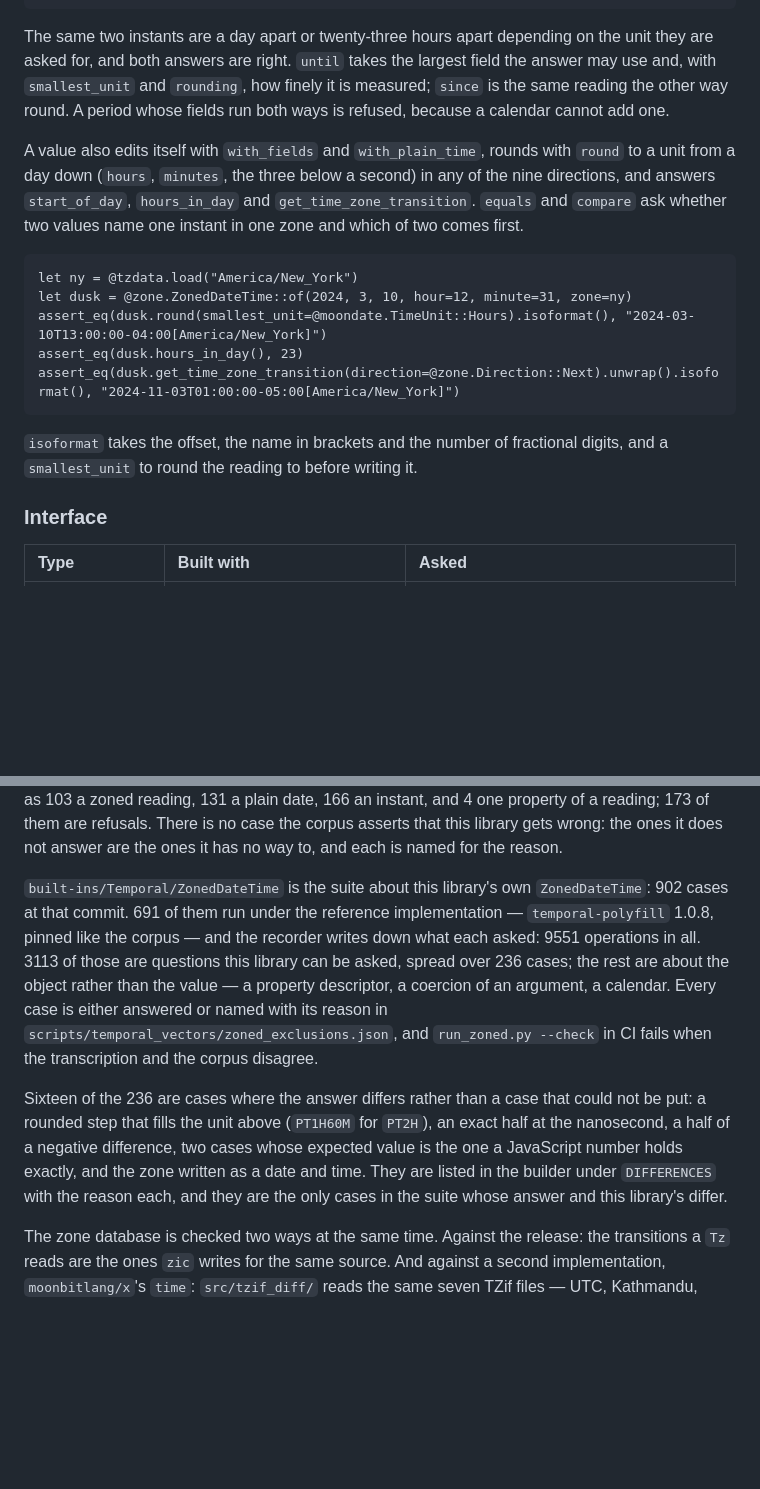
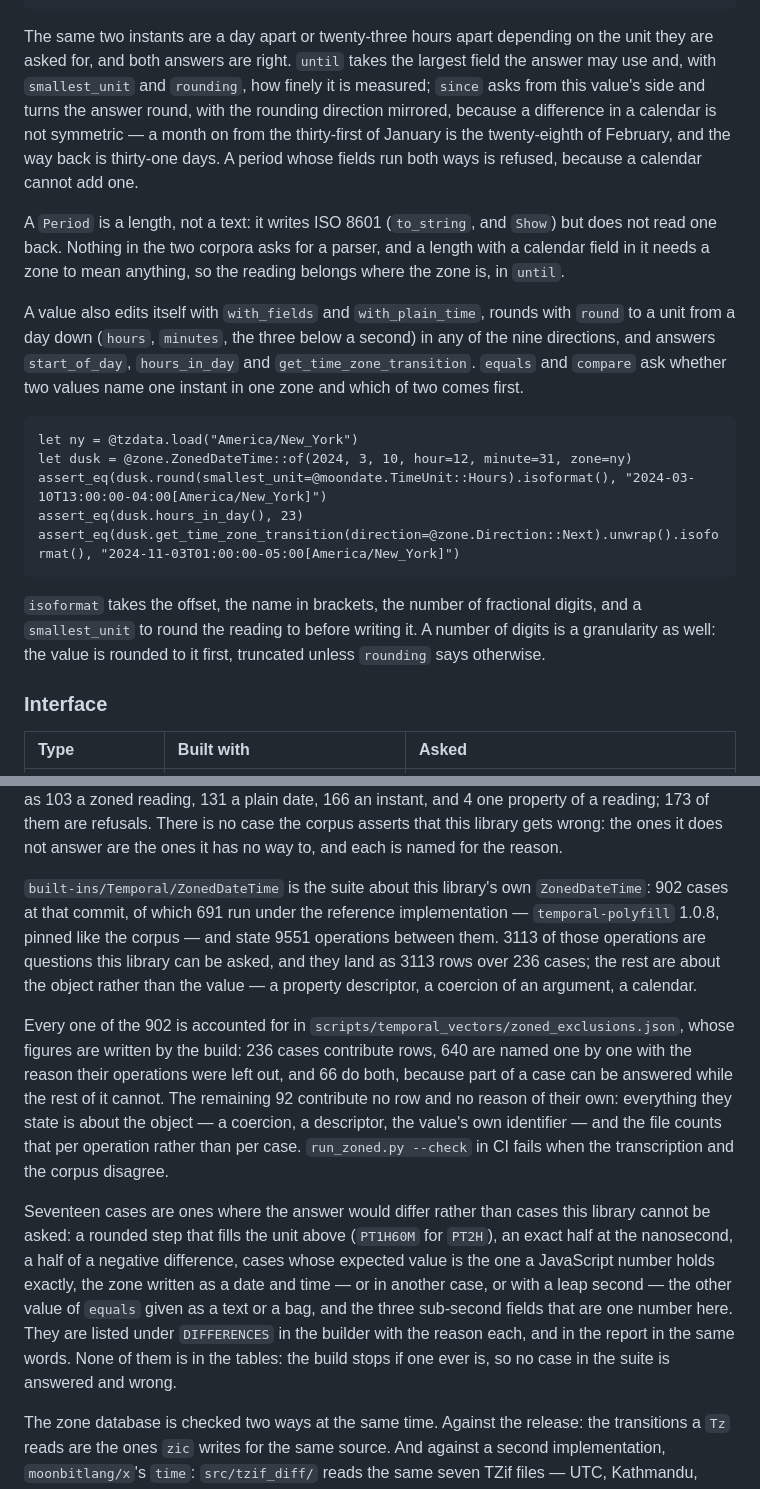
Before and after one commit to moonbitstack/moondate, a Markdown page: README.md, 2 parts joined by grey strips. GitHub-like rendering; blank space fills up the shorter version.

Commit message:
docs(moondate): the suite's figures corrected, and the three choices written down.
The delivery note said sixteen cases were differences among the 236 answered, and
neither half of that was right. The cases whose answer differs are seventeen, and
none of them is among the 236: they are the ones left out of the tables, which is
what lets the tables pass. A build that answered one would now stop.

So the consistency section states what the artifacts state: 902 cases, 691 run
under the reference, 9551 operations, 3113 rows over 236 cases, 640 cases named
with the reason their operations were left out, 66 answered in part as well, 92
that only ever state an operation about the object, and seventeen differences.

The three choices the review approved are written where a reader meets them. A
`Period` is a length and not a text: it writes ISO 8601 but does not read it, and
the reading belongs in `until`, where the zone is. `since` asks from this value's
side and turns the answer round with the rounding mirrored, because a difference
in a calendar is not symmetric. And a number of fractional digits is a
granularity, so the value is rounded to it before it is written.

Signed-off-by: Leo Cheng (heke1228) <chengkelfan@qq.com>

````diff
--- a/README.md
+++ b/README.md
@@ -291,8 +291,16 @@ assert_eq(noon.until(tomorrow, largest_unit=@moondate.TimeUnit::Hours).to_string
 The same two instants are a day apart or twenty-three hours apart depending on
 the unit they are asked for, and both answers are right. `until` takes the largest
 field the answer may use and, with `smallest_unit` and `rounding`, how finely it is
-measured; `since` is the same reading the other way round. A period whose fields
-run both ways is refused, because a calendar cannot add one.
+measured; `since` asks from this value's side and turns the answer round, with the
+rounding direction mirrored, because a difference in a calendar is not symmetric —
+a month on from the thirty-first of January is the twenty-eighth of February, and
+the way back is thirty-one days. A period whose fields run both ways is refused,
+because a calendar cannot add one.
+
+A `Period` is a length, not a text: it writes ISO 8601 (`to_string`, and `Show`)
+but does not read one back. Nothing in the two corpora asks for a parser, and a
+length with a calendar field in it needs a zone to mean anything, so the reading
+belongs where the zone is, in `until`.
 
 A value also edits itself with `with_fields` and `with_plain_time`, rounds with
 `round` to a unit from a day down (`hours`, `minutes`, the three below a second)
@@ -308,8 +316,11 @@ assert_eq(dusk.hours_in_day(), 23)
 assert_eq(dusk.get_time_zone_transition(direction=@zone.Direction::Next).unwrap().isoformat(), "2024-11-03T01:00:00-05:00[America/New_York]")
 ```
 
-`isoformat` takes the offset, the name in brackets and the number of fractional
-digits, and a `smallest_unit` to round the reading to before writing it.
+`isoformat` takes the offset, the name in brackets, the number of fractional
+digits, and a `smallest_unit` to round the reading to before writing it. A number
+of digits is a granularity as well: the value is rounded to it first, truncated
+unless `rounding` says otherwise.
+
 
 ### Interface
 
@@ -373,22 +384,32 @@ no case the corpus asserts that this library gets wrong: the ones it does not an
 are the ones it has no way to, and each is named for the reason.
 
 `built-ins/Temporal/ZonedDateTime` is the suite about this library's own
-`ZonedDateTime`: 902 cases at that commit. 691 of them run under the reference
-implementation — `temporal-polyfill` 1.0.8, pinned like the corpus — and the
-recorder writes down what each asked: 9551 operations in all. 3113 of those are
-questions this library can be asked, spread over 236 cases; the rest are about the
+`ZonedDateTime`: 902 cases at that commit, of which 691 run under the reference
+implementation — `temporal-polyfill` 1.0.8, pinned like the corpus — and state
+9551 operations between them. 3113 of those operations are questions this library
+can be asked, and they land as 3113 rows over 236 cases; the rest are about the
 object rather than the value — a property descriptor, a coercion of an argument, a
-calendar. Every case is either answered or named with its reason in
-`scripts/temporal_vectors/zoned_exclusions.json`, and `run_zoned.py --check` in CI
-fails when the transcription and the corpus disagree.
+calendar.
 
-Sixteen of the 236 are cases where the answer differs rather than a case that could
-not be put: a rounded step that fills the unit above (`PT1H60M` for `PT2H`), an
-exact half at the nanosecond, a half of a negative difference, two cases whose
-expected value is the one a JavaScript number holds exactly, and the zone written
-as a date and time. They are listed in the builder under `DIFFERENCES` with the
-reason each, and they are the only cases in the suite whose answer and this
-library's differ.
+Every one of the 902 is accounted for in
+`scripts/temporal_vectors/zoned_exclusions.json`, whose figures are written by the
+build: 236 cases contribute rows, 640 are named one by one with the reason their
+operations were left out, and 66 do both, because part of a case can be answered
+while the rest of it cannot. The remaining 92 contribute no row and no reason of
+their own: everything they state is about the object — a coercion, a descriptor,
+the value's own identifier — and the file counts that per operation rather than
+per case. `run_zoned.py --check` in CI fails when the transcription and the
+corpus disagree.
+
+Seventeen cases are ones where the answer would differ rather than cases this
+library cannot be asked: a rounded step that fills the unit above (`PT1H60M` for
+`PT2H`), an exact half at the nanosecond, a half of a negative difference, cases
+whose expected value is the one a JavaScript number holds exactly, the zone written
+as a date and time — or in another case, or with a leap second — the other value of
+`equals` given as a text or a bag, and the three sub-second fields that are one
+number here. They are listed under `DIFFERENCES` in the builder with the reason
+each, and in the report in the same words. None of them is in the tables: the build
+stops if one ever is, so no case in the suite is answered and wrong.
 
 The zone database is checked two ways at the same time. Against the release: the
 transitions a `Tz` reads are the ones `zic` writes for the same source. And against
````
